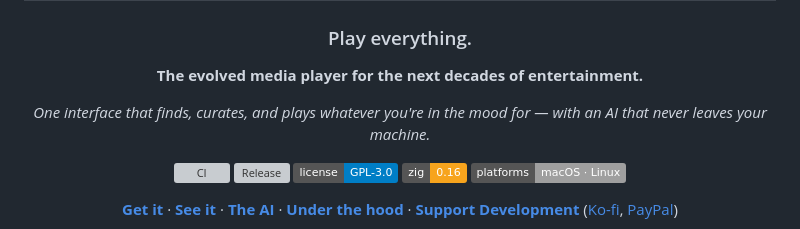
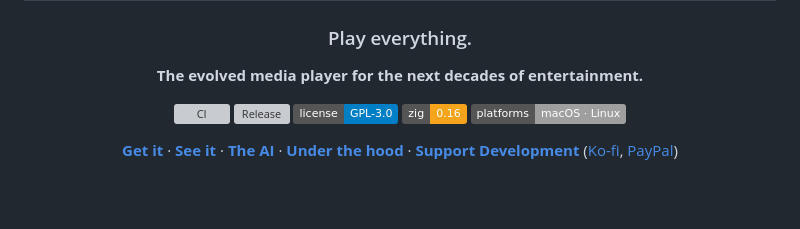
Before and after one commit to debpalash/Opal, a Markdown page: README.md, the part around the change. GitHub-like rendering; badges without logos; blank space fills up the shorter version; grey boxes are pictures that could not be loaded.

Commit message:
brand: tighten hero to tagline + positioning line only
Co-Authored-By: Claude Fable 5 <noreply@anthropic.com>

```diff
--- a/README.md
+++ b/README.md
@@ -6,9 +6,6 @@
   ### Play everything.
 
   **The evolved media player for the next decades of entertainment.**
-
-  _One interface that finds, curates, and plays whatever you're in the mood
-  for — with an AI that never leaves your machine._
 
   <p>
     <a href="https://github.com/debpalash/Opal/actions/workflows/ci.yml"><img src="https://github.com/debpalash/Opal/actions/workflows/ci.yml/badge.svg" alt="CI" /></a>
```
